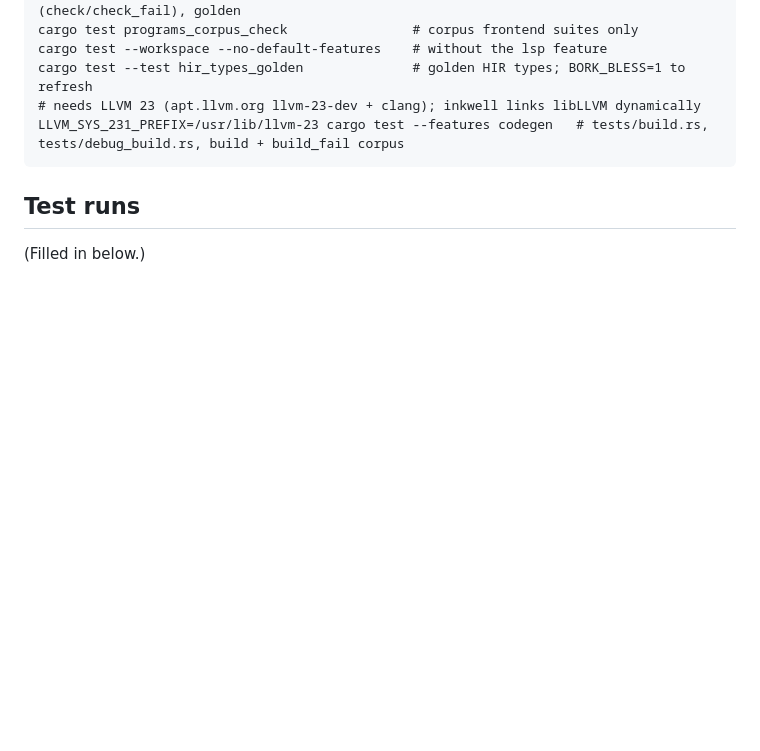
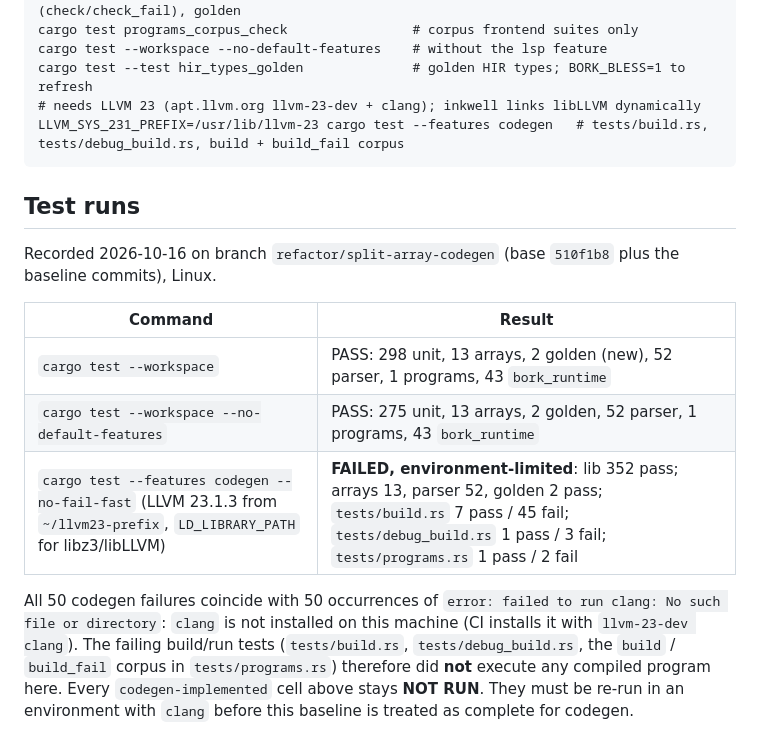
Before and after one commit to andrzejwitkowski/Bork, a Markdown page: docs/type-system/inventory.md, the part around the change. Rendered like a GitHub page; blank space fills up the shorter version.

Commit message:
docs: record baseline test runs
Co-Authored-By: Claude Sonnet 5.5 <noreply@anthropic.com>

```diff
--- a/docs/type-system/inventory.md
+++ b/docs/type-system/inventory.md
@@ -99,4 +99,16 @@ LLVM_SYS_231_PREFIX=/usr/lib/llvm-23 cargo test --features codegen   # tests/bui
 
 ## Test runs
 
-(Filled in below.)
+Recorded 2026-10-16 on branch `refactor/split-array-codegen` (base `510f1b8` plus the baseline commits), Linux.
+
+| Command | Result |
+|---|---|
+| `cargo test --workspace` | PASS: 298 unit, 13 arrays, 2 golden (new), 52 parser, 1 programs, 43 `bork_runtime` |
+| `cargo test --workspace --no-default-features` | PASS: 275 unit, 13 arrays, 2 golden, 52 parser, 1 programs, 43 `bork_runtime` |
+| `cargo test --features codegen --no-fail-fast` (LLVM 23.1.3 from `~/llvm23-prefix`, `LD_LIBRARY_PATH` for libz3/libLLVM) | **FAILED, environment-limited**: lib 352 pass; arrays 13, parser 52, golden 2 pass; `tests/build.rs` 7 pass / 45 fail; `tests/debug_build.rs` 1 pass / 3 fail; `tests/programs.rs` 1 pass / 2 fail |
+
+All 50 codegen failures coincide with 50 occurrences of `error: failed to run clang: No such file or directory`:
+`clang` is not installed on this machine (CI installs it with `llvm-23-dev clang`). The failing build/run
+tests (`tests/build.rs`, `tests/debug_build.rs`, the `build` / `build_fail` corpus in `tests/programs.rs`)
+therefore did **not** execute any compiled program here. Every `codegen-implemented` cell above stays **NOT RUN**.
+They must be re-run in an environment with `clang` before this baseline is treated as complete for codegen.
```
